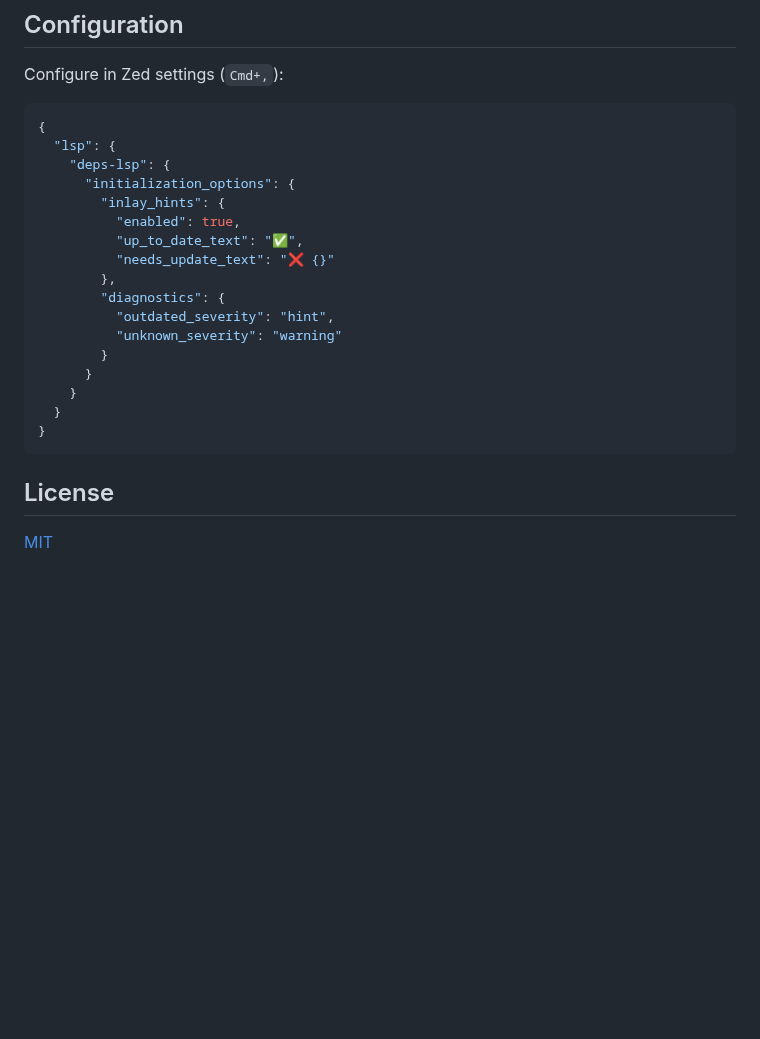
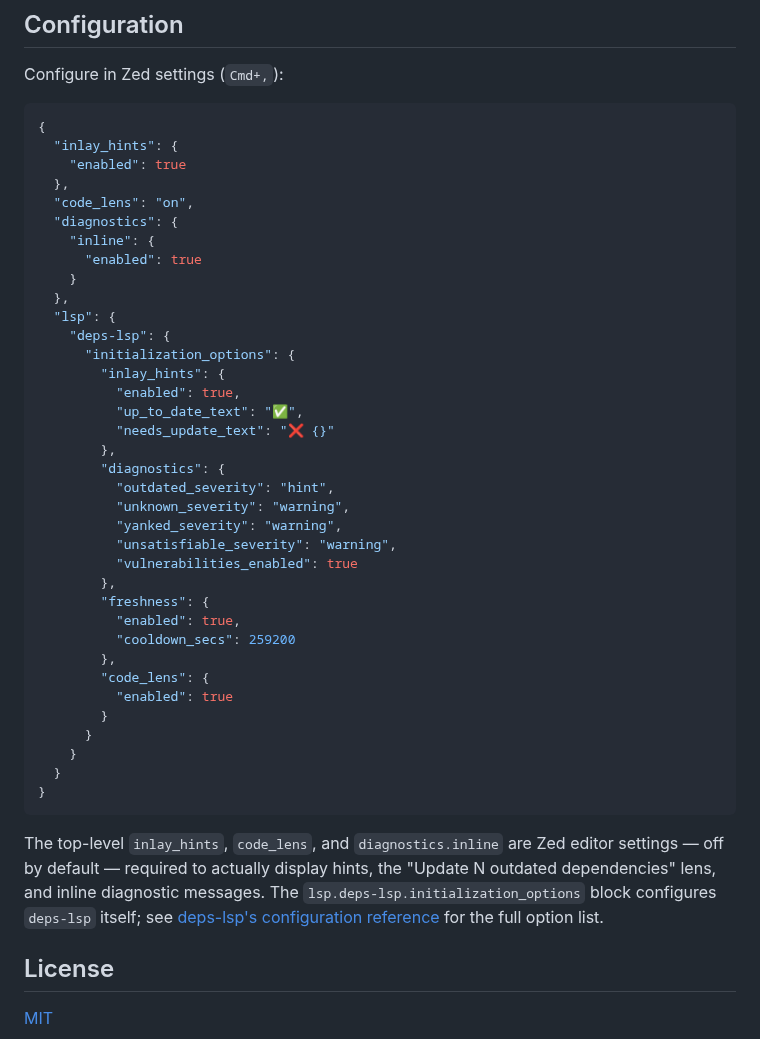
Before and after one commit to bug-ops/deps-zed, a Markdown page: README.md, the part around one of its changes. Drawn GitHub-style; blank space fills up the shorter version.

````diff
--- a/README.md
+++ b/README.md
@@ -56,6 +63,15 @@ Configure in Zed settings (`Cmd+,`):
 
 ```json
 {
+  "inlay_hints": {
+    "enabled": true
+  },
+  "code_lens": "on",
+  "diagnostics": {
+    "inline": {
+      "enabled": true
+    }
+  },
   "lsp": {
     "deps-lsp": {
       "initialization_options": {
@@ -66,7 +82,17 @@ Configure in Zed settings (`Cmd+,`):
         },
         "diagnostics": {
           "outdated_severity": "hint",
-          "unknown_severity": "warning"
+          "unknown_severity": "warning",
+          "yanked_severity": "warning",
+          "unsatisfiable_severity": "warning",
+          "vulnerabilities_enabled": true
+        },
+        "freshness": {
+          "enabled": true,
+          "cooldown_secs": 259200
+        },
+        "code_lens": {
+          "enabled": true
         }
       }
     }
@@ -74,6 +100,8 @@ Configure in Zed settings (`Cmd+,`):
 }
 ```
 
+The top-level `inlay_hints`, `code_lens`, and `diagnostics.inline` are Zed editor settings — off by default — required to actually display hints, the "Update N outdated dependencies" lens, and inline diagnostic messages. The `lsp.deps-lsp.initialization_options` block configures `deps-lsp` itself; see [deps-lsp's configuration reference](https://github.com/bug-ops/deps-lsp#configuration) for the full option list.
+
 ## License
 
 [MIT](LICENSE)
````
Also changed, not shown: other parts of README.md (+9 -2 lines), CHANGELOG.md (+18 -0 lines), assets/img.png, 1 other file.
